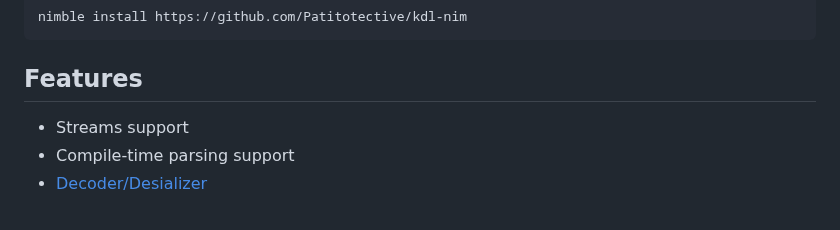
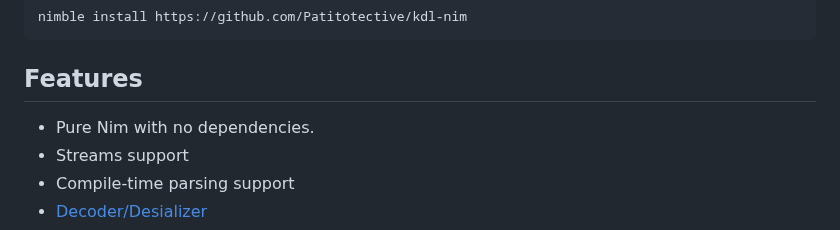
Before and after one commit to Patitotective/kdl-nim, a Markdown page: README.md, the part around the change. GitHub-like rendering.

````diff
--- a/README.md
+++ b/README.md
@@ -14,6 +14,7 @@ nimble install https://github.com/Patitotective/kdl-nim
 ```
 
 ## Features
+- Pure Nim with no dependencies.
 - Streams support
 - Compile-time parsing support
 - [Decoder/Desializer](https://patitotective.github.io/kdl-nim/kdl/decoder.html)
````
